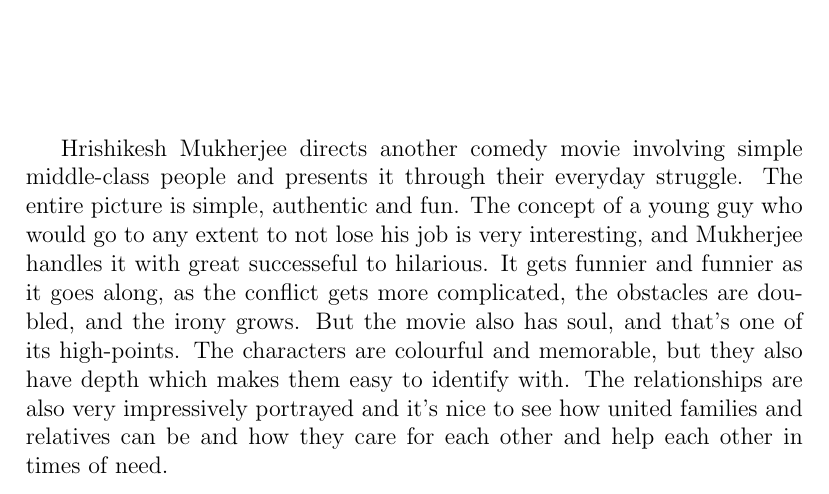
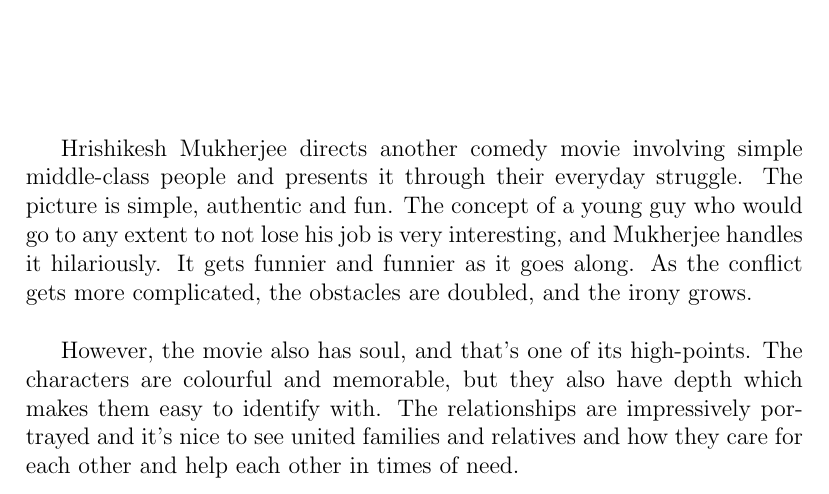
Before and after one commit to tenzinsonam/cs251, a LaTeX document (GolMaal.tex): part of the page, cut so that both start at the same text. Compiled offline with pdfLaTeX.

Commit message:
Grammatical edits

```diff
--- a/GolMaal.tex
+++ b/GolMaal.tex
@@ -7,6 +7,9 @@
 \begin{document}
 
 \maketitle
-Hrishikesh Mukherjee directs another comedy movie involving simple middle-class people and presents it through their everyday struggle. The entire picture is simple, authentic and fun. The concept of a young guy who would go to any extent to not lose his job is very interesting, and Mukherjee handles it with great successeful to hilarious. It gets funnier and funnier as it goes along, as the conflict gets more complicated, the obstacles are doubled, and the irony grows. But the movie also has soul, and that's one of its high-points. The characters are colourful and memorable, but they also have depth which makes them easy to identify with. The relationships are also very impressively portrayed and it's nice to see how united families and relatives can be and how they care for each other and help each other in times of need.
+
+Hrishikesh Mukherjee directs another comedy movie involving simple middle-class people and presents it through their everyday struggle. The picture is simple, authentic and fun. The concept of a young guy who would go to any extent to not lose his job is very interesting, and Mukherjee handles it hilariously. It gets funnier and funnier as it goes along. As the conflict gets more complicated, the obstacles are doubled, and the irony grows.\\
+
+However, the movie also has soul, and that's one of its high-points. The characters are colourful and memorable, but they also have depth which makes them easy to identify with. The relationships are impressively portrayed and it's nice to see united families and relatives and how they care for each other and help each other in times of need.
 
 \end{document}
```
